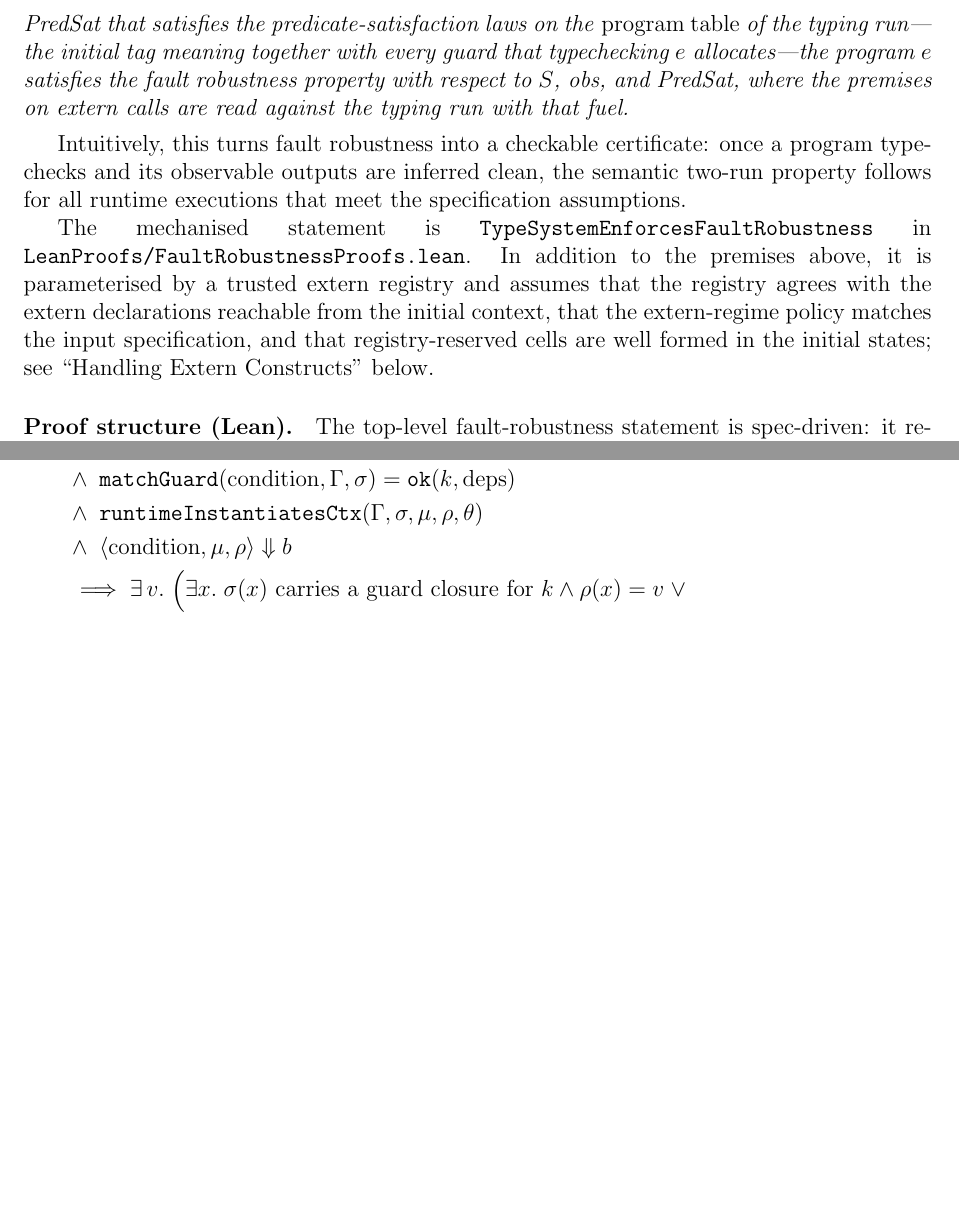
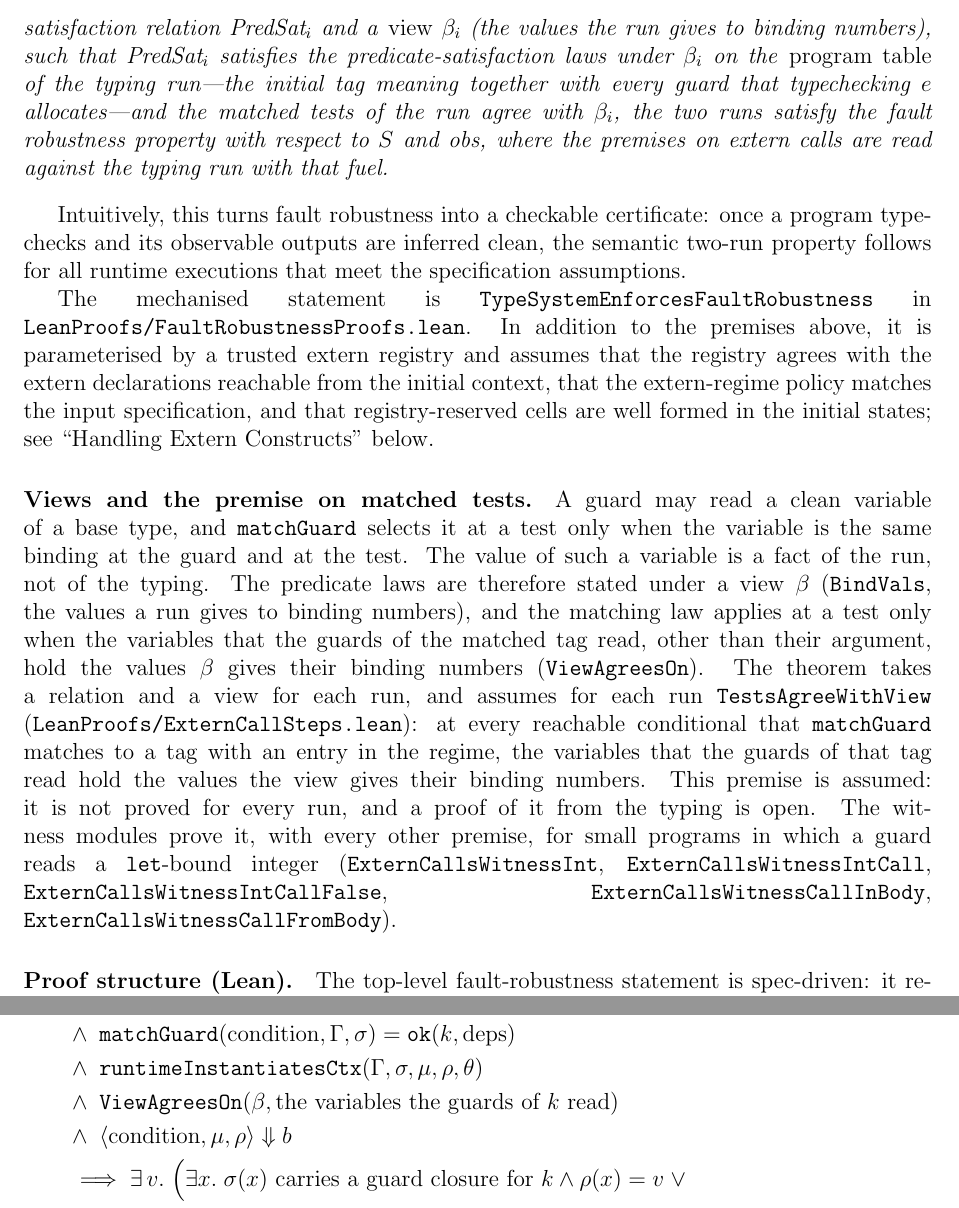
Before and after one commit to vzaliva/poison-lang, a LaTeX paper (doc/poison-lang-description.tex): two parts of pages 33 and 40 of 43 before the commit and two parts of pages 33 and 40 of 44 after it, joined at a grey line, cut at the place of the change, the shorter picture padded with empty space. Compiled offline with pdfLaTeX.

Commit message:
Describe the views and the premise on matched tests
The theorem takes a relation and a view for each run; the laws hold
under the view, and the premise that matched tests agree with the view
is assumed for each run. Its proof from the typing is open.

```diff
--- a/doc/poison-lang-description.tex
+++ b/doc/poison-lang-description.tex
@@ -1693,12 +1693,14 @@ from a clean program counter ($pc = \text{false}$) with an empty tag environment
 ($\mathcal{L} = \emptyset$), the following implication holds:
 
 If typechecking $e$ under this context succeeds with some fuel and the inferred typing result satisfies the
-observable constraints, then for \emph{any} abstract predicate satisfaction relation
-$\text{PredSat}$ that satisfies the predicate-satisfaction laws on the
-\emph{program table} of the typing run---the initial tag meaning together with
-every guard that typechecking $e$ allocates---the program $e$ satisfies the
-fault robustness property with respect to $S$, $\text{obs}$, and
-$\text{PredSat}$, where the premises on extern calls are read against the
+observable constraints, then for any two runs, each with an abstract predicate
+satisfaction relation $\text{PredSat}_i$ and a \emph{view} $\beta_i$ (the values
+the run gives to binding numbers), such that $\text{PredSat}_i$ satisfies the
+predicate-satisfaction laws under $\beta_i$ on the \emph{program table} of the
+typing run---the initial tag meaning together with every guard that
+typechecking $e$ allocates---and the matched tests of the run agree with
+$\beta_i$, the two runs satisfy the fault robustness property with respect to
+$S$ and $\text{obs}$, where the premises on extern calls are read against the
 typing run with that fuel.
 \end{theorem}
 
@@ -1713,6 +1715,26 @@ registry agrees with the extern declarations reachable from the initial
 context, that the extern-regime policy matches the input specification, and
 that registry-reserved cells are well formed in the initial states; see
 ``Handling Extern Constructs'' below.
+
+\paragraph{Views and the premise on matched tests.}
+A guard may read a clean variable of a base type, and \texttt{matchGuard}
+selects it at a test only when the variable is the same binding at the guard
+and at the test. The value of such a variable is a fact of the run, not of the
+typing. The predicate laws are therefore stated under a view
+$\beta$ (\texttt{BindVals}, the values a run gives to binding numbers), and
+the matching law applies at a test only when the variables that the guards of
+the matched tag read, other than their argument, hold the values $\beta$ gives
+their binding numbers (\texttt{ViewAgreesOn}). The theorem takes a relation
+and a view for each run, and assumes for each run \texttt{TestsAgreeWithView}
+(\texttt{LeanProofs/ExternCallSteps.lean}): at every reachable conditional that
+\texttt{matchGuard} matches to a tag with an entry in the regime, the variables
+that the guards of that tag read hold the values the view gives their binding
+numbers. This premise is assumed: it is not proved for every run, and a proof
+of it from the typing is open. The witness modules prove it, with every other
+premise, for small programs in which a guard reads a \texttt{let}-bound
+integer (\texttt{ExternCallsWitnessInt}, \texttt{ExternCallsWitnessIntCall},
+\texttt{ExternCallsWitnessIntCallFalse}, \texttt{ExternCallsWitnessCallInBody},
+\texttt{ExternCallsWitnessCallFromBody}).
 
 \paragraph{Proof structure (Lean).}
 The top-level fault-robustness statement is spec-driven: it relates two runs
@@ -2143,6 +2168,7 @@ an owner of the guard closure for $k$ (either a variable \(x\) or a dereference
 &\quad \texttt{wfTagMeaningCtx}(tm, \Gamma, \sigma)\\
 &\quad \land\; \texttt{matchGuard}(\text{condition}, \Gamma, \sigma) = \texttt{ok}(k, \text{deps})\\
 &\quad \land\; \texttt{runtimeInstantiatesCtx}(\Gamma, \sigma, \mu, \rho, \theta)\\
+&\quad \land\; \texttt{ViewAgreesOn}(\beta, \text{the variables the guards of } k \text{ read})\\
 &\quad \land\; \langle \text{condition}, \mu, \rho \rangle \Downarrow b\\
 &\quad \implies \exists\, v.\;
 \Big(
```
Also changed, not shown: doc/poison-lang-description.pdf, doc/poison-lang-description.tex (9 more changed lines).
